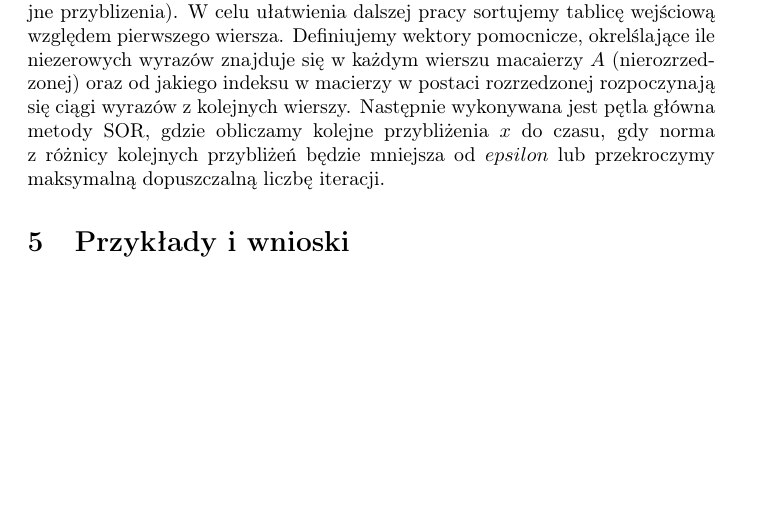
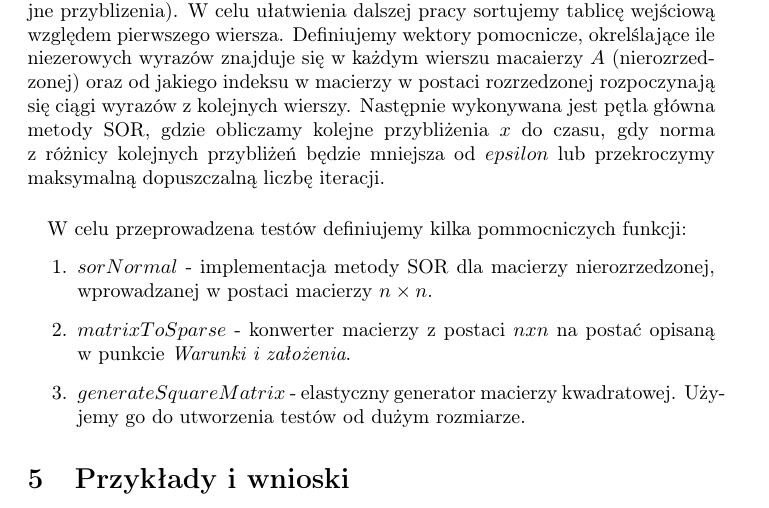
Before and after one commit to Sliwson/numeric-laboratories, a LaTeX document (lab-1/Sprawozdanie.tex): part of page 4 of 4, cut so that both start at the same text, the shorter picture padded with empty space. Compiled offline with pdfLaTeX.

Commit message:
Finish 4th point

```diff
--- a/lab-1/Sprawozdanie.tex
+++ b/lab-1/Sprawozdanie.tex
@@ -151,7 +151,15 @@ Parametry wyjściowe:
 \item$x$ - rozwiązanie układu równań liniowych Ax = b,
 \item$ k$ - liczba iteracji.
 \end{itemize}
-\paragraph{} Na początku definiujemy parametry domyślne dla funkcji. Następnie sprawdzamy czy na głównej diagonali nie występuje zero, co uniemożliwiłoby poprawne działanie algorytmu (wystąpiłoby dzielenie przez zero w pętli obliczającej kolejne przyblizenia). W celu ułatwienia dalszej pracy sortujemy tablicę wejściową względem pierwszego wiersza. Definiujemy wektory pomocnicze, okrelślające ile niezerowych wyrazów znajduje się w każdym wierszu macaierzy $A$ (nierozrzedzonej) oraz od jakiego indeksu w macierzy w postaci rozrzedzonej rozpoczynają się ciągi wyrazów z kolejnych wierszy. Następnie wykonywana jest pętla główna metody SOR, gdzie obliczamy kolejne przybliżenia $x$ do czasu, gdy norma z różnicy kolejnych przybliżeń będzie mniejsza od $epsilon$ lub przekroczymy maksymalną dopuszczalną liczbę iteracji.
+\paragraph{}
+Na początku definiujemy parametry domyślne dla funkcji. Następnie sprawdzamy czy na głównej diagonali nie występuje zero, co uniemożliwiłoby poprawne działanie algorytmu (wystąpiłoby dzielenie przez zero w pętli obliczającej kolejne przyblizenia). W celu ułatwienia dalszej pracy sortujemy tablicę wejściową względem pierwszego wiersza. Definiujemy wektory pomocnicze, okrelślające ile niezerowych wyrazów znajduje się w każdym wierszu macaierzy $A$ (nierozrzedzonej) oraz od jakiego indeksu w macierzy w postaci rozrzedzonej rozpoczynają się ciągi wyrazów z kolejnych wierszy. Następnie wykonywana jest pętla główna metody SOR, gdzie obliczamy kolejne przybliżenia $x$ do czasu, gdy norma z różnicy kolejnych przybliżeń będzie mniejsza od $epsilon$ lub przekroczymy maksymalną dopuszczalną liczbę iteracji.
+\paragraph{}
+W celu przeprowadzena testów definiujemy kilka pommocniczych funkcji:
+\begin{enumerate}
+\item $sorNormal$ - implementacja metody SOR dla macierzy nierozrzedzonej, wprowadzanej w postaci macierzy $n\times n$.
+\item $matrixToSparse$ - konwerter macierzy z postaci $nxn$ na postać opisaną w punkcie \textit{Warunki i założenia}.
+\item $generateSquareMatrix$ - elastyczny generator macierzy kwadratowej. Użyjemy go do utworzenia testów od dużym rozmiarze.
+\end{enumerate}
 \section{Przykłady i wnioski}
 
 \end{document}
```
